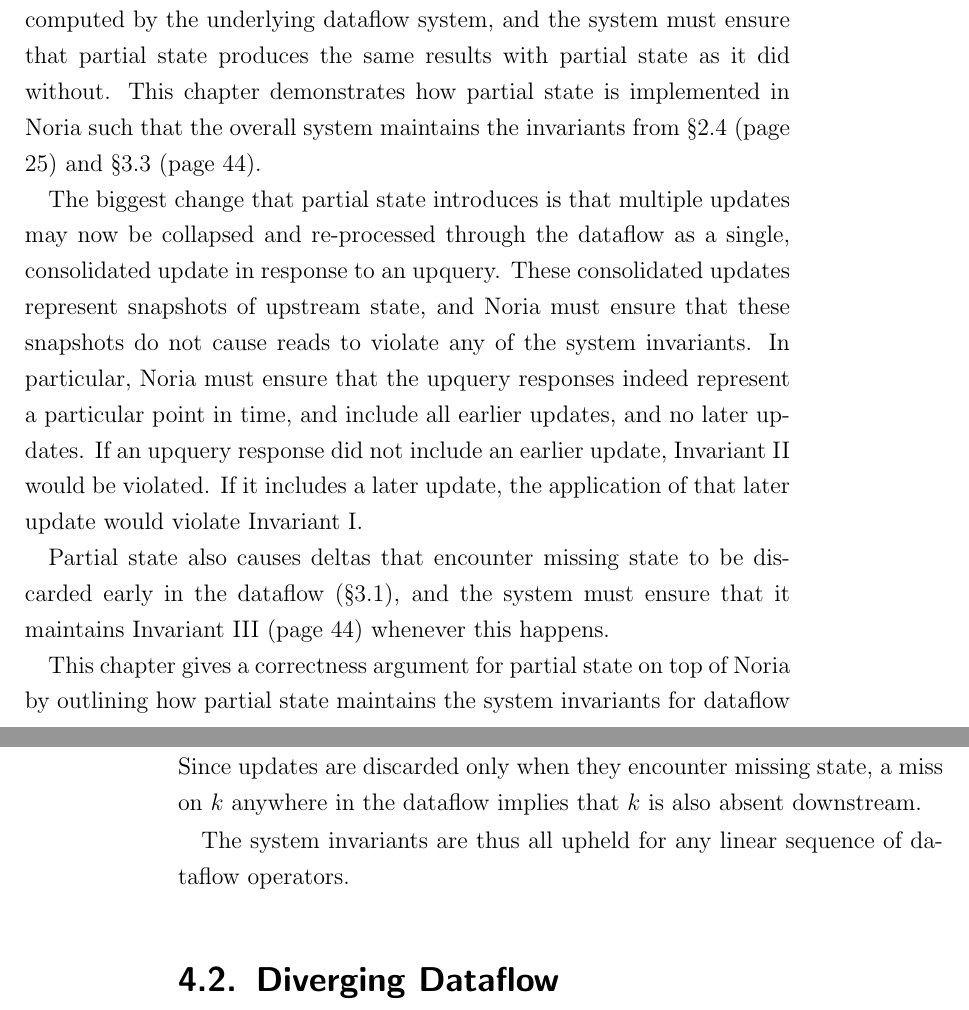
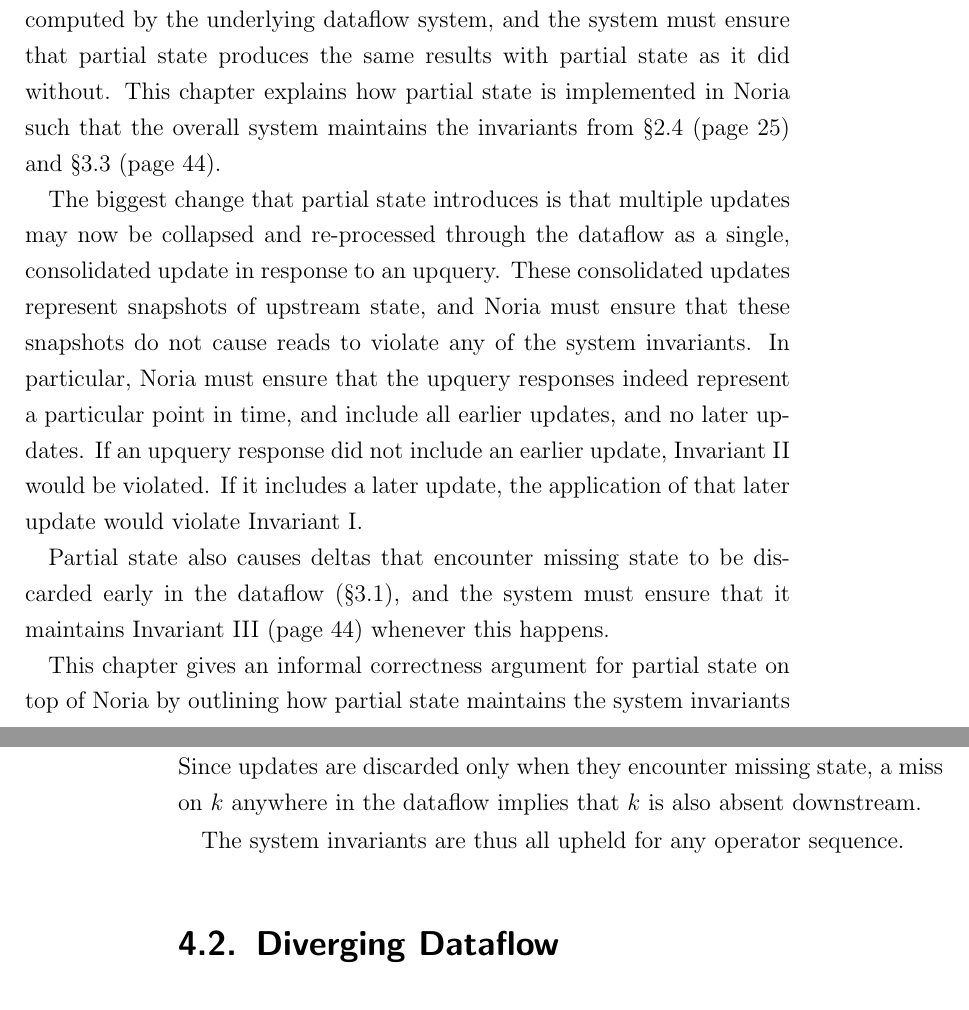
Before and after one commit to jonhoo/thesis, a LaTeX thesis (thesis.tex, which reads 04-partial.tex): two parts of pages 47 and 50 of 134, joined at a grey line, cut so that both start at the same text. Compiled offline with pdfLaTeX.

Commit message:
Make correctness chapter a bit more 'complete'

```diff
--- a/04-partial.tex
+++ b/04-partial.tex
@@ -1,7 +1,7 @@
 The addition of partial state significantly changes how query results are
 computed by the underlying dataflow system, and the system must ensure that
 partial state produces the same results with partial state as it did without.
-This chapter demonstrates how partial state is implemented in Noria such that
+This chapter explains how partial state is implemented in Noria such that
 the overall system maintains the invariants from \S\ref{s:noria:consistency}
 (page \pageref{i:no-spurious}) and \S\ref{s:eviction} (page
 \pageref{i:missing-suffix}).
@@ -22,5 +22,5 @@ early in the dataflow (\S\ref{s:missing}), and the system must ensure that it
 maintains Invariant~\ref{i:missing-suffix} (page \pageref{i:missing-suffix})
 whenever this happens.
 
-This chapter gives a correctness argument for partial state on top of Noria by
-outlining how partial state maintains the system invariants for dataflow of
+This chapter gives an informal correctness argument for partial state on top of
+Noria by outlining how partial state maintains the system invariants for
@@ -102,8 +102,7 @@ ultimately produced the entry for $k$ in $m$. Since updates are discarded only
 when they encounter missing state, a miss on $k$ anywhere in the dataflow
 implies that $k$ is also absent downstream.
 
-The system invariants are thus all upheld for any linear sequence of dataflow
-operators.
+The system invariants are thus all upheld for any operator sequence.
 
 \section{Diverging Dataflow}
 \label{s:partial:diverging}
```
Also changed, not shown: 04-partial.tex (12 more changed lines).
